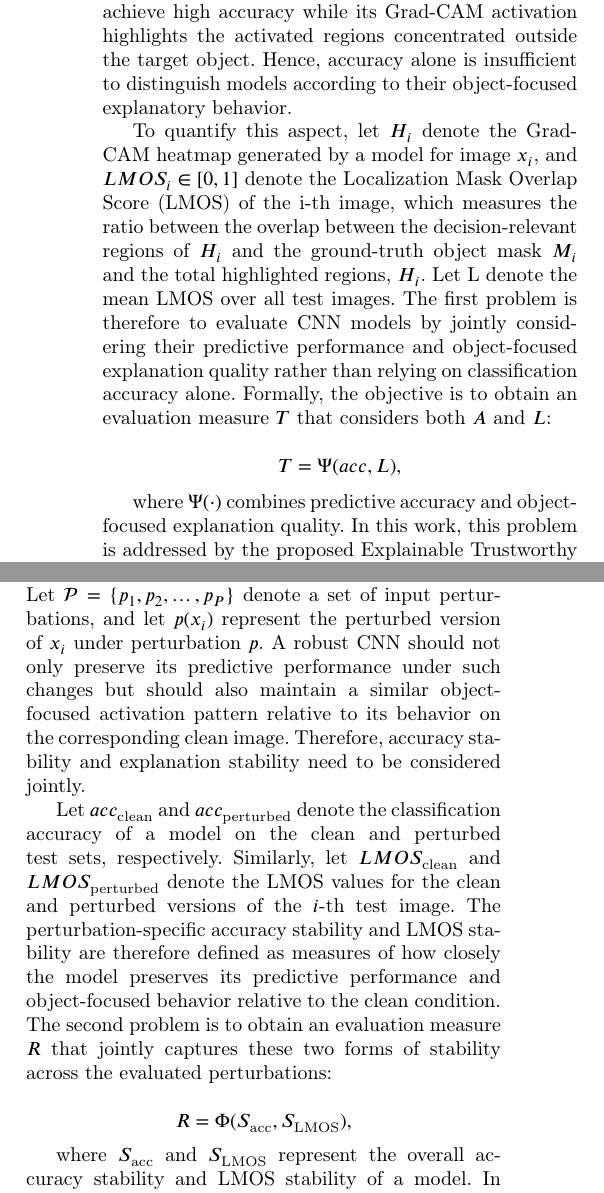
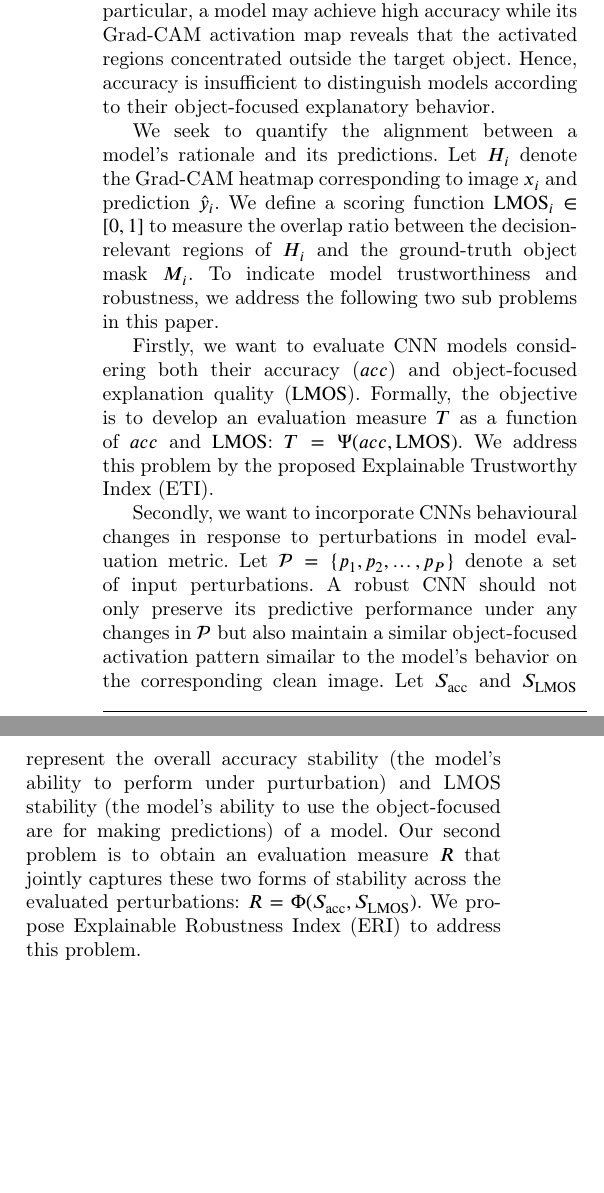
Before and after one commit to zahid-0203/ri_ei_paper, a LaTeX paper (master.tex): two parts of the columns of page 3 of 7, joined at a grey line, cut so that both start at the same text, the shorter picture padded with empty space. Compiled offline with pdfLaTeX; a LaTeX package or settings file that is missing is left out.

Commit message:
updated problem definition

```diff
--- a/master.tex
+++ b/master.tex
@@ -300,26 +300,33 @@
-	on the clean test set. Although acc measures predictive performance, it does not indicate whether the model's decision-relevant activation is spatially aligned with the target object. Two CNNs may therefore achieve similar or even identical accuracy while relying on substantially different image regions. In particular, a model may achieve high accuracy while its Grad-CAM activation highlights the activated regions concentrated outside the target object. Hence, accuracy alone is insufficient to distinguish models according to their object-focused explanatory behavior.
+	%Although acc measures predictive performance, it does not indicate whether the model's decision-relevant activation is spatially aligned with the target object.
+	Two CNNs may achieve identical accuracy while relying on substantially different image regions.
+	In particular, a model may achieve high accuracy while its Grad-CAM activation map reveals that the activated regions concentrated outside the target object.
+	Hence, accuracy is insufficient to distinguish models according to their object-focused explanatory behavior.
 
-	To quantify this aspect, let \(H_{i}\) denote the Grad-CAM heatmap generated by a model for image \(x_i\), and \(LMOS_{i} \in[0,1]\) denote the Localization Mask Overlap Score (LMOS) of the i-th image, which measures the ratio between the overlap between the decision-relevant regions of \(H_{i}\) and the ground-truth object mask \(M_i\) and the total highlighted regions, \(H_{i}\). Let L denote the mean LMOS over all test images. The first problem is therefore to evaluate CNN models by jointly considering their predictive performance and object-focused explanation quality rather than relying on classification accuracy alone. Formally, the objective is to obtain an evaluation measure \(T\) that considers both \(A\) and \(L\):
+	%We want to quantify the aspect concerning a model's ratianale behind the predictions.
+	%Let $H_{i}$ denotes the Grad-CAM heatmap corresponding to image $x_i$ and prediction $\hat y_i$.
+	%We want to develop a scoring function $\mathrm{LMOS}_i \in[0,1]$ that will measure the ratio between the overlap between the decision-relevant regions of $H_i$ and the ground-truth object mask $M_i$.
+	We seek to quantify the alignment between a model's rationale and its predictions.
+	Let $H_i$ denote the Grad-CAM heatmap corresponding to image $x_i$ and prediction $\hat{y}_i$.
+	We define a scoring function $\mathrm{LMOS}_i \in [0, 1]$ to measure the overlap ratio between the decision-relevant regions of $H_i$ and the ground-truth object mask $M_i$.
+	%and the total highlighted regions, \(H_{i}\).
+	To indicate model trustworthiness and robustness, we address the following two sub problems in this paper.
 
-	$$
-	T = \Psi(acc,L),
-	$$
+	Firstly, we want to evaluate CNN models considering both their accuracy ($acc$) and object-focused explanation quality ($\mathrm{LMOS}$).
+	Formally, the objective is to develop an evaluation measure $T$ as a function of $acc$ and $\mathrm{LMOS}$: $T = \Psi(acc, \mathrm{LMOS})$.
+	We address this problem by the proposed Explainable Trustworthy Index (ETI).
 
-	where \(\Psi(\cdot)\) combines predictive accuracy and object-focused explanation quality. In this work, this problem is addressed by the proposed Explainable Trustworthy Index (ETI), and  \(\Psi(\cdot)\) is a mean function.
+	Secondly, we want to incorporate CNNs behavioural changes in response to perturbations in model evaluation metric.
+	Let $\mathcal{P}=\{p_1,p_2,\ldots,p_P\}$ denote a set of input perturbations.
+	A robust CNN should not only preserve its predictive performance under any changes in $\mathcal{P}$ but also maintain a similar object-focused activation pattern simailar to the model's behavior on the corresponding clean image.
+	%Therefore, accuracy stability and explanation stability need to be considered jointly.
+	%Let $acc_{\mathrm{clean}}$ and $acc_{\mathrm{perturbed}}$ denote the classification accuracy of a model on the clean and perturbed test sets, respectively.
+	%Similarly, also let $\mathrm{LMOS}_{\mathrm{clean}}$ and $\mathrm{LMOS}_{\mathrm{perturbed}}$ denote the LMOS values for the clean and perturbed versions of the test set.
+	%The perturbation-specific accuracy stability and LMOS stability are therefore defined as measures of how closely the model preserves its predictive performance and object-focused behavior relative to the clean condition.
+	Let $S_{\mathrm{acc}}$ and $S _ {\mathrm{LMOS}}$ represent the overall accuracy stability (the model's ability to perform under purturbation) and LMOS stability (the model's ability to use the object-focused are for making predictions) of a model.
+	Our second problem is to obtain an evaluation measure $R$ that jointly captures these two forms of stability across the evaluated perturbations: $R = \Phi(S_{\mathrm{acc}},  S_{\mathrm{LMOS}})$.
+	We propose Explainable Robustness Index (ERI) to address this problem.
 
-	The second problem concerns the behavior of CNN models when the input images undergo perturbations. Let \(\mathcal{P}=\{p_1,p_2,\ldots,p_P\}\) denote a set of input perturbations, and let \(p(x_i)\) represent the perturbed version of \(x_i\) under perturbation \(p\). A robust CNN should not only preserve its predictive performance under such changes but should also maintain a similar object-focused activation pattern relative to its behavior on the corresponding clean image. Therefore, accuracy stability and explanation stability need to be considered jointly.
-
-	Let %\(A_k^{clean}\) and \(A_k^{p}\)
-	$acc_{\text{clean}}$ and $acc_{\text{perturbed}}$ denote the classification accuracy of a model on the clean and perturbed test sets, respectively. Similarly, let %\(L_{i,k}^{clean}\) and \(L_{i,k}^{p}\)
-	$LMOS_{\text{clean}}$ and $LMOS_{\text{perturbed}}$ denote the LMOS values for the clean and perturbed versions of the \(i\)-th test image.  The perturbation-specific accuracy stability and LMOS stability are therefore defined as measures of how closely the model preserves its predictive performance and object-focused behavior relative to the clean condition. The second problem is to obtain an evaluation measure \(R\) that jointly captures these two forms of stability across the evaluated perturbations:
-
-	$$
-	R = \Phi(S_{\text{acc}},  S_{\text{LMOS}}),
-	$$
-
-	where \(S_{\text{acc}}\) and \(S _ {\text{LMOS}} \) represent the overall accuracy stability and LMOS stability of a model. In this work, this problem is addressed by the proposed Explainable Robustness Index (ERI).
-
-	Therefore, the overall evaluation problem addressed in this study is to distinguish CNN architectures not only according to how accurately they classify clean images, but also according to whether their decision-relevant activation is aligned with the intended target object and whether both predictive performance and object-focused behavior remain stable under input perturbations. ETI addresses the first aspect on clean inputs, whereas ERI addresses the stability of these properties under perturbations. The two indices are complementary and are not intended to represent the overall trustworthiness or robustness of a CNN across all possible dimensions.
+	%Therefore, the overall evaluation problem addressed in this study is to distinguish CNN architectures not only according to how accurately they classify clean images, but also according to whether their decision-relevant activation is aligned with the intended target object and whether both predictive performance and object-focused behavior remain stable under input perturbations. ETI addresses the first aspect on clean inputs, whereas ERI addresses the stability of these properties under perturbations. The two indices are complementary and are not intended to represent the overall trustworthiness or robustness of a CNN across all possible dimensions.
 
 
 	\zahid{add a table of notations here}
```
Also changed, not shown: master.tex (4 more changed lines).
